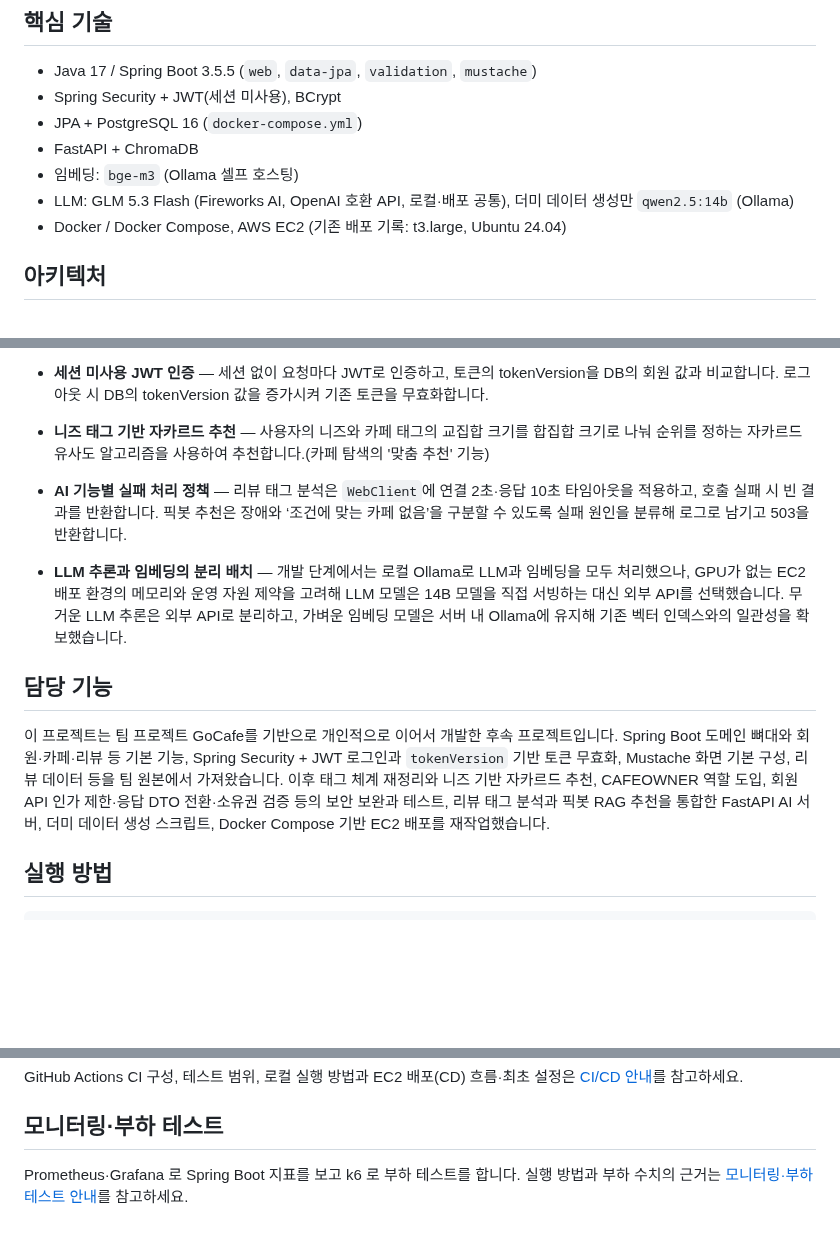
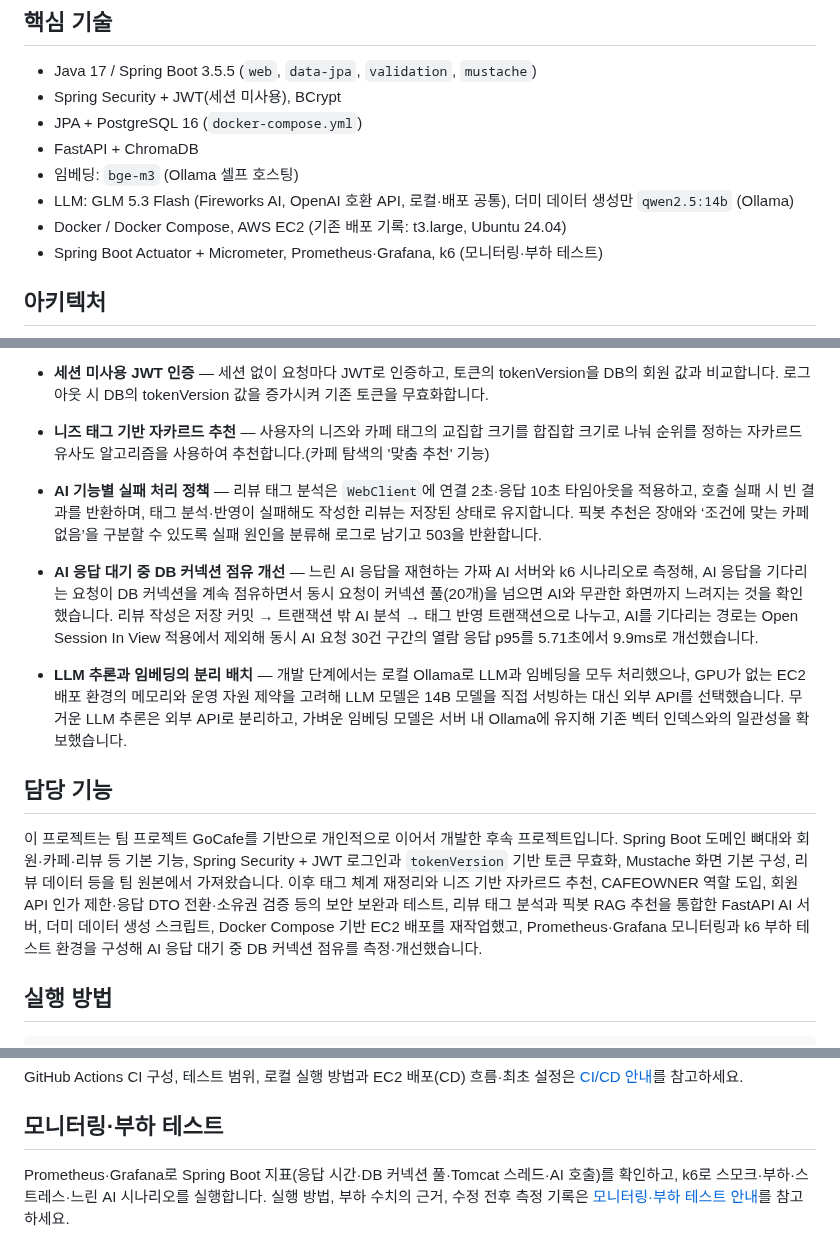
Before and after one commit to HsH1121/MyPickCafe, a Markdown page: README.md, 3 parts joined by grey strips. Drawn GitHub-style; blank space fills up the shorter version.

```diff
--- a/README.md
+++ b/README.md
@@ -17,6 +17,7 @@ MyPickCafe는 실 방문자 리뷰를 바탕으로 취향과 목적에 맞는
 - 임베딩: `bge-m3` (Ollama 셀프 호스팅)
 - LLM: GLM 5.3 Flash (Fireworks AI, OpenAI 호환 API, 로컬·배포 공통), 더미 데이터 생성만 `qwen2.5:14b` (Ollama)
 - Docker / Docker Compose, AWS EC2 (기존 배포 기록: t3.large, Ubuntu 24.04)
+- Spring Boot Actuator + Micrometer, Prometheus·Grafana, k6 (모니터링·부하 테스트)
 
 ## 아키텍처
 
@@ -41,13 +43,15 @@ flowchart LR
 
 - **니즈 태그 기반 자카르드 추천** — 사용자의 니즈와 카페 태그의 교집합 크기를 합집합 크기로 나눠 순위를 정하는 자카르드 유사도 알고리즘을 사용하여 추천합니다.(카페 탐색의 '맞춤 추천' 기능)
 
-- **AI 기능별 실패 처리 정책** — 리뷰 태그 분석은 `WebClient`에 연결 2초·응답 10초 타임아웃을 적용하고, 호출 실패 시 빈 결과를 반환합니다. 픽봇 추천은 장애와 ‘조건에 맞는 카페 없음’을 구분할 수 있도록 실패 원인을 분류해 로그로 남기고 503을 반환합니다.
+- **AI 기능별 실패 처리 정책** — 리뷰 태그 분석은 `WebClient`에 연결 2초·응답 10초 타임아웃을 적용하고, 호출 실패 시 빈 결과를 반환하며, 태그 분석·반영이 실패해도 작성한 리뷰는 저장된 상태로 유지합니다. 픽봇 추천은 장애와 ‘조건에 맞는 카페 없음’을 구분할 수 있도록 실패 원인을 분류해 로그로 남기고 503을 반환합니다.
+
+- **AI 응답 대기 중 DB 커넥션 점유 개선** — 느린 AI 응답을 재현하는 가짜 AI 서버와 k6 시나리오로 측정해, AI 응답을 기다리는 요청이 DB 커넥션을 계속 점유하면서 동시 요청이 커넥션 풀(20개)을 넘으면 AI와 무관한 화면까지 느려지는 것을 확인했습니다. 리뷰 작성은 저장 커밋 → 트랜잭션 밖 AI 분석 → 태그 반영 트랜잭션으로 나누고, AI를 기다리는 경로는 Open Session In View 적용에서 제외해 동시 AI 요청 30건 구간의 열람 응답 p95를 5.71초에서 9.9ms로 개선했습니다.
 
 - **LLM 추론과 임베딩의 분리 배치** — 개발 단계에서는 로컬 Ollama로 LLM과 임베딩을 모두 처리했으나, GPU가 없는 EC2 배포 환경의 메모리와 운영 자원 제약을 고려해 LLM 모델은 14B 모델을 직접 서빙하는 대신 외부 API를 선택했습니다. 무거운 LLM 추론은 외부 API로 분리하고, 가벼운 임베딩 모델은 서버 내 Ollama에 유지해 기존 벡터 인덱스와의 일관성을 확보했습니다.
 
 ## 담당 기능
 
-이 프로젝트는 팀 프로젝트 GoCafe를 기반으로 개인적으로 이어서 개발한 후속 프로젝트입니다. Spring Boot 도메인 뼈대와 회원·카페·리뷰 등 기본 기능, Spring Security + JWT 로그인과 `tokenVersion` 기반 토큰 무효화, Mustache 화면 기본 구성, 리뷰 데이터 등을 팀 원본에서 가져왔습니다. 이후 태그 체계 재정리와 니즈 기반 자카르드 추천, CAFEOWNER 역할 도입, 회원 API 인가 제한·응답 DTO 전환·소유권 검증 등의 보안 보완과 테스트, 리뷰 태그 분석과 픽봇 RAG 추천을 통합한 FastAPI AI 서버, 더미 데이터 생성 스크립트, Docker Compose 기반 EC2 배포를 재작업했습니다.
+이 프로젝트는 팀 프로젝트 GoCafe를 기반으로 개인적으로 이어서 개발한 후속 프로젝트입니다. Spring Boot 도메인 뼈대와 회원·카페·리뷰 등 기본 기능, Spring Security + JWT 로그인과 `tokenVersion` 기반 토큰 무효화, Mustache 화면 기본 구성, 리뷰 데이터 등을 팀 원본에서 가져왔습니다. 이후 태그 체계 재정리와 니즈 기반 자카르드 추천, CAFEOWNER 역할 도입, 회원 API 인가 제한·응답 DTO 전환·소유권 검증 등의 보안 보완과 테스트, 리뷰 태그 분석과 픽봇 RAG 추천을 통합한 FastAPI AI 서버, 더미 데이터 생성 스크립트, Docker Compose 기반 EC2 배포를 재작업했고, Prometheus·Grafana 모니터링과 k6 부하 테스트 환경을 구성해 AI 응답 대기 중 DB 커넥션 점유를 측정·개선했습니다.
 
 ## 실행 방법
 
@@ -70,4 +74,4 @@ GitHub Actions CI 구성, 테스트 범위, 로컬 실행 방법과 EC2 배포(C
 
 ## 모니터링·부하 테스트
 
-Prometheus·Grafana 로 Spring Boot 지표를 보고 k6 로 부하 테스트를 합니다. 실행 방법과 부하 수치의 근거는 [모니터링·부하 테스트 안내](docs/MONITORING.md)를 참고하세요.
+Prometheus·Grafana로 Spring Boot 지표(응답 시간·DB 커넥션 풀·Tomcat 스레드·AI 호출)를 확인하고, k6로 스모크·부하·스트레스·느린 AI 시나리오를 실행합니다. 실행 방법, 부하 수치의 근거, 수정 전후 측정 기록은 [모니터링·부하 테스트 안내](docs/MONITORING.md)를 참고하세요.
```
Also changed, not shown: other parts of README.md (+1 -0 lines), ARCHITECTURE.md (+49 -8 lines).
